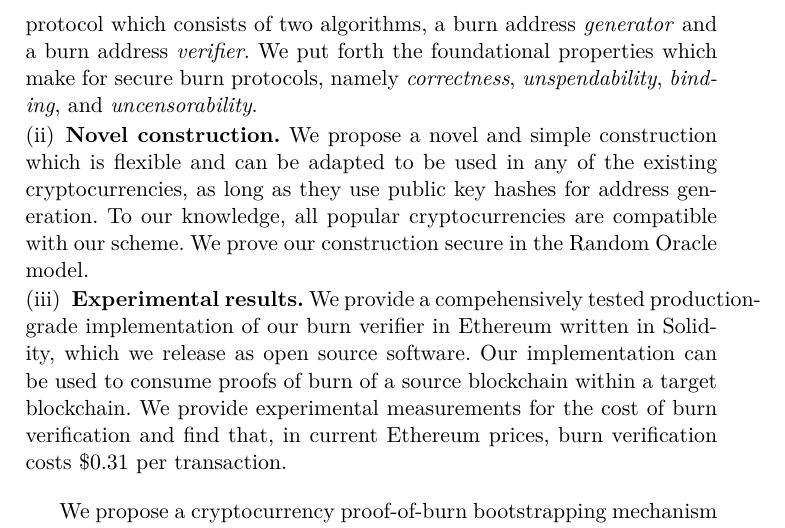
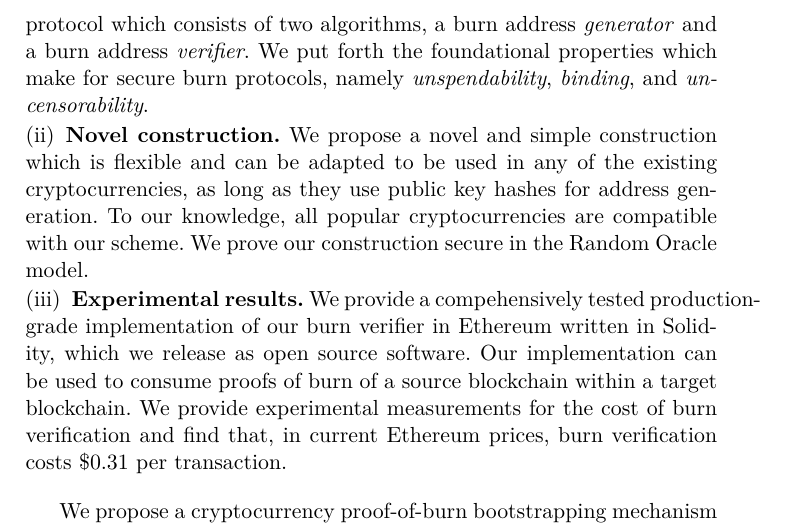
Before and after one commit to decrypto-org/burn-paper, a LaTeX paper (burn.tex, which reads introduction.tex): part of page 4 of 19, cut so that both start at the same text. Compiled offline with pdfLaTeX.

Commit message:
rm correctness from contributions

```diff
--- a/introduction.tex
+++ b/introduction.tex
@@ -53,7 +53,7 @@ proposed for proof-of-stake systems~\cite{pos-sidechains}.
 A summary of our contributions is as follows:
 \begin{enumerate}[wide, labelwidth=!, labelindent=0pt, label=(\roman*)]
     \item \textbf{Primitive definition.} Our definitional contribution introduces Proof-of-Burn as a cryptographic primitive for the first time. We
-    define it as a protocol which consists of two algorithms, a burn address \emph{generator} and a burn address \emph{verifier}. We put forth the foundational properties which make for secure burn protocols, namely \emph{correctness}, \emph{unspendability}, \emph{binding}, and \emph{uncensorability}.
+    define it as a protocol which consists of two algorithms, a burn address \emph{generator} and a burn address \emph{verifier}. We put forth the foundational properties which make for secure burn protocols, namely \emph{unspendability}, \emph{binding}, and \emph{uncensorability}.
     \item \textbf{Novel construction.} We propose a novel and simple construction which is flexible and can be adapted to be used in any of the
     existing cryptocurrencies, as long as they use public key hashes for address generation. To our knowledge, all popular cryptocurrencies are
     compatible with our scheme. We prove our construction secure in the Random Oracle model.
```
